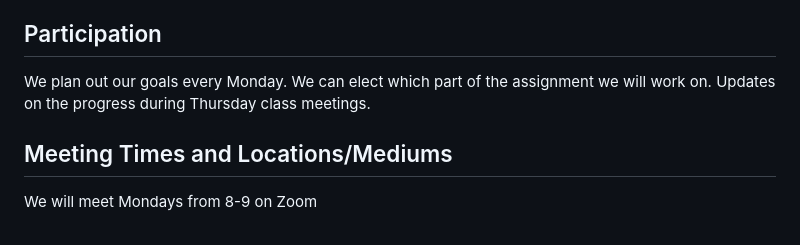
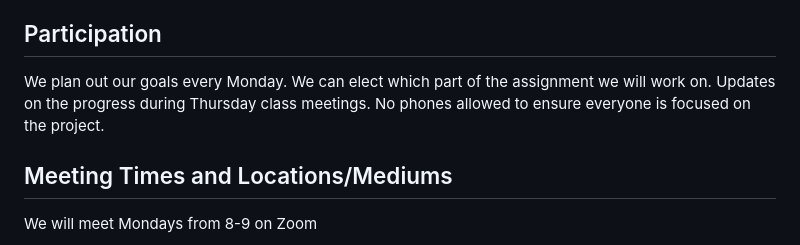
Before and after one commit to ZachAlba/305_Project, a Markdown page: CONDUCT.md, the part around the change. Rendered like a GitHub page.

Commit message:
Update CONDUCT.md
no phones rule added

```diff
--- a/CONDUCT.md
+++ b/CONDUCT.md
@@ -143,7 +143,7 @@ No make up work, we will send the meeting minutes.
 We will decide what needs to be done for the week each Monday. As long as the member communicates and comes up with a plan to complete the assignment it's fine, it also must not become a habit. For poorly done assignments we will provide feedback and maybe two people can work together to meet the group standards.
 
 ## Participation
-We plan out our goals every Monday. We can elect which part of the assignment we will work on. Updates on the progress during Thursday class meetings.
+We plan out our goals every Monday. We can elect which part of the assignment we will work on. Updates on the progress during Thursday class meetings. No phones allowed to ensure everyone is focused on the project.
 
 ## Meeting Times and Locations/Mediums
 We will meet Mondays from 8-9 on Zoom
```
